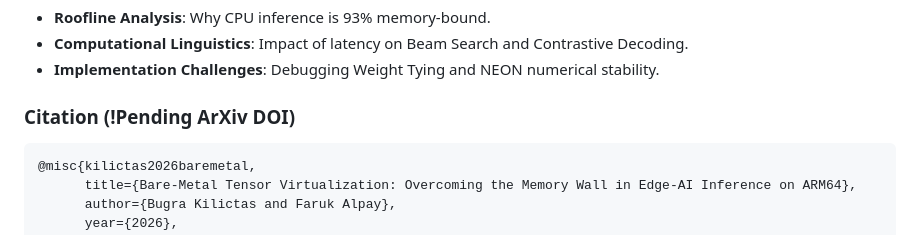
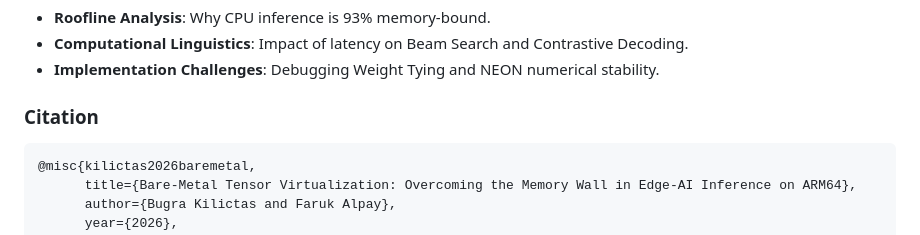
Before and after one commit to farukalpay/stories100m, a Markdown page: README.md, the part around the change. Rendered like a GitHub page.

````diff
--- a/README.md
+++ b/README.md
@@ -65,7 +65,7 @@ The full technical report is available [on ArXiv (PDF)](https://arxiv.org/pdf/26
 *   **Computational Linguistics**: Impact of latency on Beam Search and Contrastive Decoding.
 *   **Implementation Challenges**: Debugging Weight Tying and NEON numerical stability.
 
-### Citation (!Pending ArXiv DOI)
+### Citation
 ```bibtex
 @misc{kilictas2026baremetal,
       title={Bare-Metal Tensor Virtualization: Overcoming the Memory Wall in Edge-AI Inference on ARM64},
````
